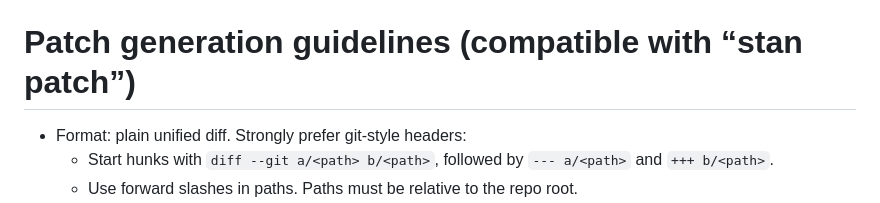
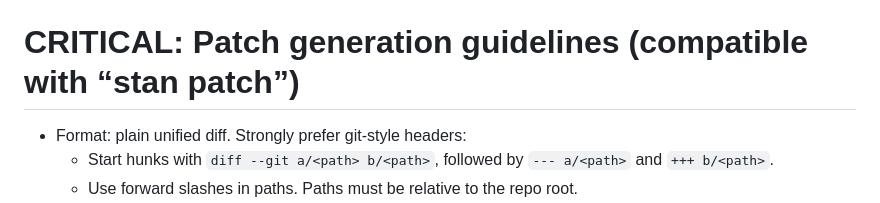
Before and after one commit to karmaniverous/stan, a Markdown page: .stan/system/stan.system.md, the part around the change. Drawn GitHub-style.

Commit message:
emphasized patch format

```diff
--- a/.stan/system/stan.system.md
+++ b/.stan/system/stan.system.md
@@ -370,7 +370,7 @@ Implementation guidance for this repo:
   - Use the FEEDBACK handshake (BEGIN_STAN_PATCH_FEEDBACK v1 … END_STAN_PATCH_FEEDBACK). Regenerate a corrected diff that applies cleanly.
   - Summarize in this chat and call out changes that should be folded back into the PROJECT prompt for downstream repos (or into this SYSTEM prompt for `@karmaniverous/stan`).
 
-# Patch generation guidelines (compatible with “stan patch”)
+# CRITICAL: Patch generation guidelines (compatible with “stan patch”)
 
 - Format: plain unified diff. Strongly prefer git-style headers:
   - Start hunks with `diff --git a/<path> b/<path>`, followed by `--- a/<path>` and `+++ b/<path>`.
```
Also changed, not shown: 1 other file.
